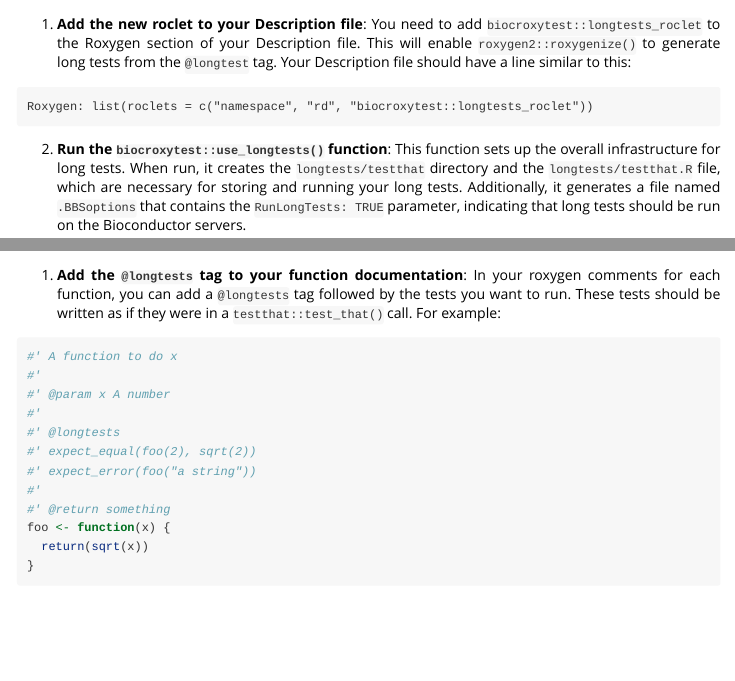
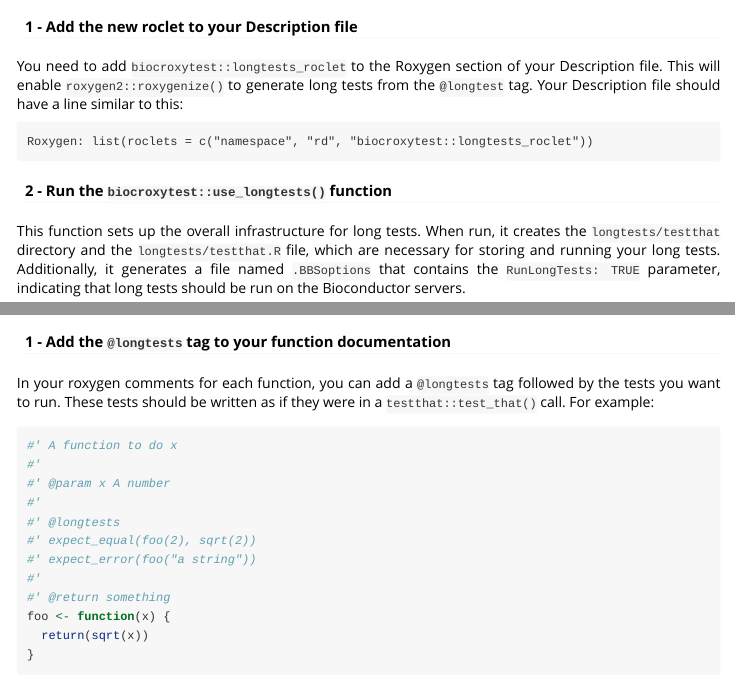
Before and after one commit to xec-cm/biocroxytest, an R Markdown document (vignettes/biocroxytest.Rmd): the page in a window 1100 px wide, from 520 px down before the commit and from 460 px down after it, so that both start at the same text, and a second part further down, joined at a grey line. Rendered offline with R 4.5, knitr and Pandoc, with nearby package versions; the code chunks are not run, so their results and figures are left out.

Commit message:
Update biocroxytest.Rmd

````diff
--- a/vignettes/biocroxytest.Rmd
+++ b/vignettes/biocroxytest.Rmd
@@ -44,13 +42,17 @@ The `@longtests` roclet provides a dedicated space for extensive tests, ensuring
 
 Once the `r BiocStyle::Githubpkg("xec-cm/biocroxytest")` package is installed, you need to carry out two steps to correctly set up long tests in your package:
 
-1. **Add the new roclet to your Description file**: You need to add `biocroxytest::longtests_roclet` to the Roxygen section of your Description file. This will enable `roxygen2::roxygenize()` to generate long tests from the `@longtest` tag. Your Description file should have a line similar to this:
+#### 1 - Add the new roclet to your Description file
+
+You need to add `biocroxytest::longtests_roclet` to the Roxygen section of your Description file. This will enable `roxygen2::roxygenize()` to generate long tests from the `@longtest` tag. Your Description file should have a line similar to this:
 
 ```
 Roxygen: list(roclets = c("namespace", "rd", "biocroxytest::longtests_roclet"))
 ```
 
-2. **Run the `biocroxytest::use_longtests()` function**: This function sets up the overall infrastructure for long tests. When run, it creates the `longtests/testthat` directory and the `longtests/testthat.R` file, which are necessary for storing and running your long tests. Additionally, it generates a file named `.BBSoptions` that contains the `RunLongTests: TRUE` parameter, indicating that long tests should be run on the Bioconductor servers.
+#### 2 - Run the `biocroxytest::use_longtests()` function
+
+This function sets up the overall infrastructure for long tests. When run, it creates the `longtests/testthat` directory and the `longtests/testthat.R` file, which are necessary for storing and running your long tests. Additionally, it generates a file named `.BBSoptions` that contains the `RunLongTests: TRUE` parameter, indicating that long tests should be run on the Bioconductor servers.
 
 ```{r}
 # Create the longtests directory and .BBSoptions file
@@ -63,7 +65,9 @@ With these two steps, your package will be set up to write, document, and store
 
 The `r BiocStyle::Githubpkg("xec-cm/biocroxytest")` package allows you to add extensive tests to your functions using the `@longtests` tag in your roxygen comments. Here's a more detailed explanation of how to use it:
 
-1. **Add the `@longtests` tag to your function documentation**: In your roxygen comments for each function, you can add a `@longtests` tag followed by the tests you want to run. These tests should be written as if they were in a `testthat::test_that()` call. For example:
+#### 1 - Add the `@longtests` tag to your function documentation
+
+In your roxygen comments for each function, you can add a `@longtests` tag followed by the tests you want to run. These tests should be written as if they were in a `testthat::test_that()` call. For example:
 
 ```{r}
 #' A function to do x
````
Also changed, not shown: vignettes/biocroxytest.Rmd (9 more changed lines).
